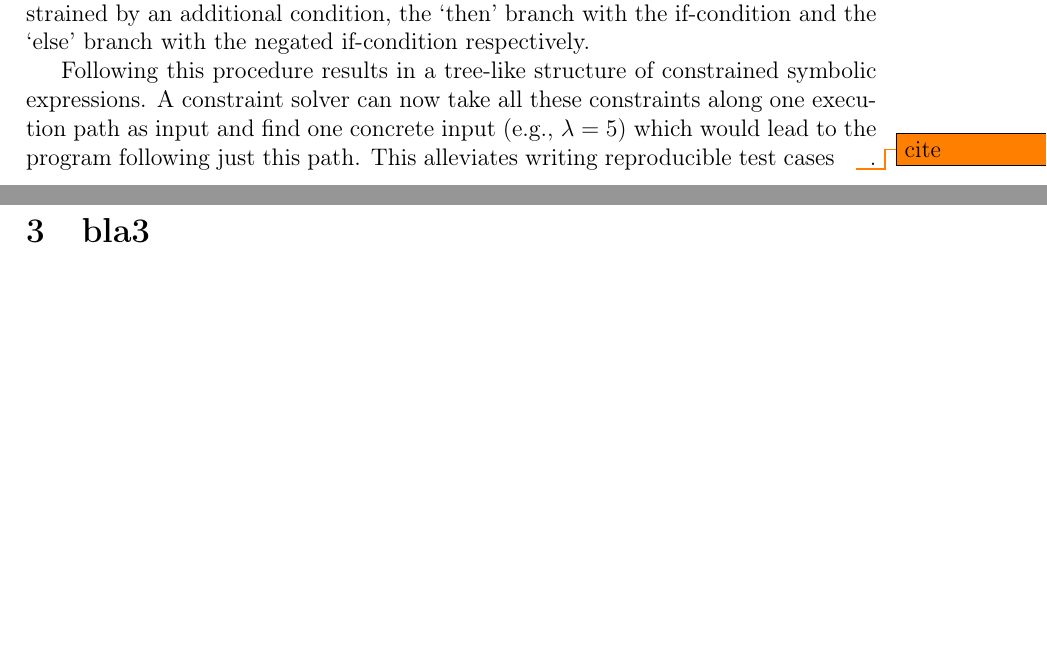
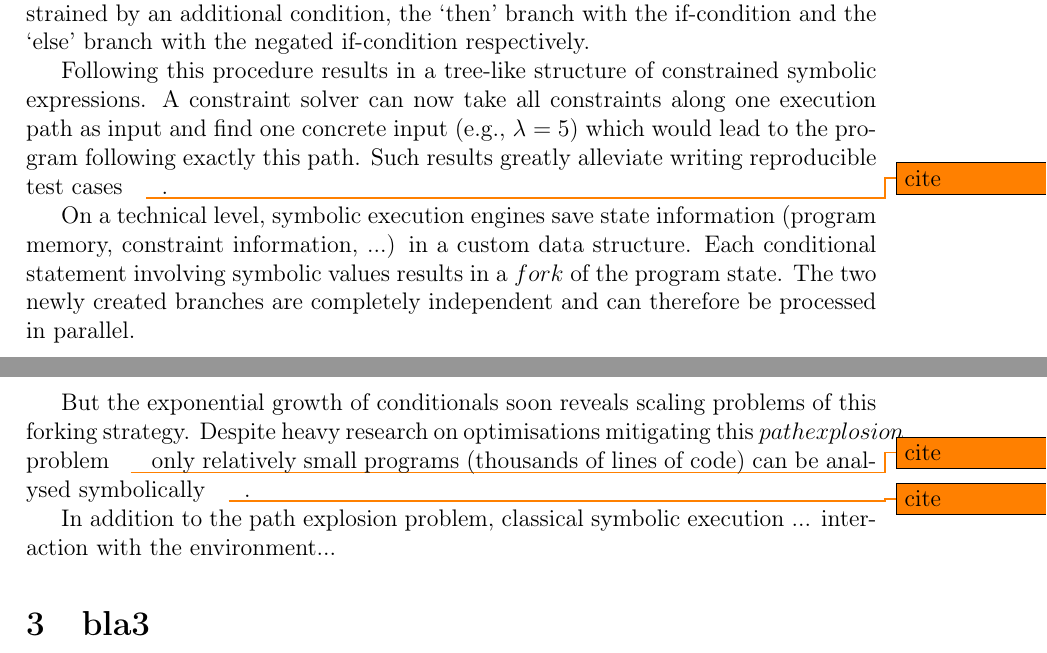
Before and after one commit to kirschne/tex, a LaTeX document (report.tex, which reads 2_s2e.tex): two parts of pages 2 and 3 of 3, joined at a grey line, cut so that both start at the same text, the shorter picture padded with empty space. Compiled offline with pdfLaTeX; a LaTeX package or settings file that is missing is left out.

Commit message:
feierabend

```diff
--- a/2_s2e.tex
+++ b/2_s2e.tex
@@ -8,11 +8,17 @@ Conditional statements (if <condition> then ... else ...) fork program execution
 Both paths are then constrained by an additional condition, the `then' branch with the if-condition and the `else' branch with the negated if-condition respectively.
 
 Following this procedure results in a tree-like structure of constrained symbolic expressions.
-A constraint solver can now take all these constraints along one execution path as input and find one concrete input (e.g., $\lambda = 5$) which would lead to the program following just this path.
-This alleviates writing reproducible test cases \todo{cite}.
+A constraint solver can now take all constraints along one execution path as input and find one concrete input (e.g., $\lambda = 5$) which would lead to the program following exactly this path.
+Such results greatly alleviate writing reproducible test cases \todo{cite}.
 
+On a technical level, symbolic execution engines save state information (program memory, constraint information, ...) in a custom data structure.
+Each conditional statement involving symbolic values results in a $fork$ of the program state.
+The two newly created branches are completely independent and can therefore be processed in parallel.
 
+But the exponential growth of conditionals soon reveals scaling problems of this forking strategy.
+Despite heavy research on optimisations mitigating this $path explosion$ problem \todo{cite} only relatively small programs (thousands of lines of code) can be analysed symbolically \todo{cite}.
 
+In addition to the path explosion problem, classical symbolic execution ... interaction with the environment...
 
 %%%%%%%%%%%%%%%%%%%%%%%%%%%%%%%%%%%%%%%%%%%%%%%%%%%%%%%
 \iffalse
```
Also changed, not shown: report.pdf, 3 other files.
